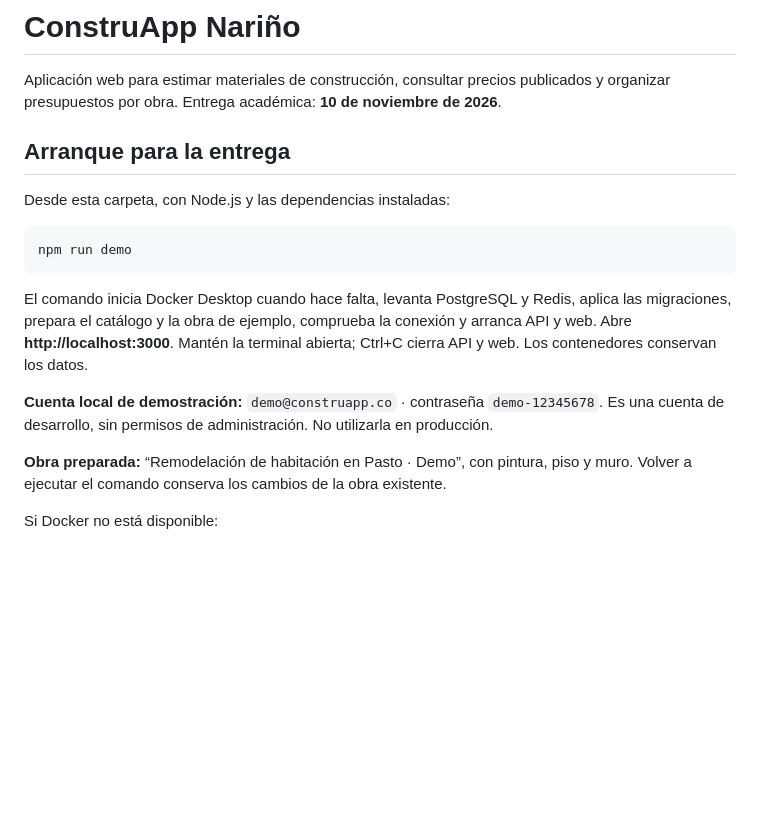
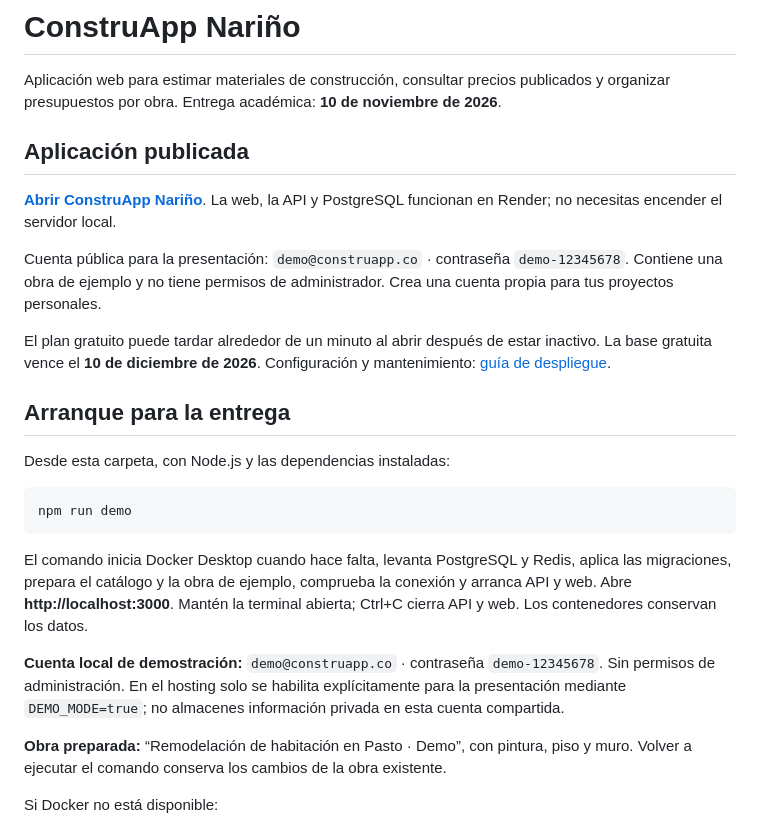
Before and after one commit to fuertes155/Proyecto-Construcci-n-, a Markdown page: construapp-nariño/README.md, the part around the change. Rendered like a GitHub page; blank space fills up the shorter version.

Commit message:
docs: record verified Render deployment and demo access

```diff
--- a/construapp-nariño/README.md
+++ b/construapp-nariño/README.md
@@ -1,6 +1,14 @@
 # ConstruApp Nariño
 
 Aplicación web para estimar materiales de construcción, consultar precios publicados y organizar presupuestos por obra. Entrega académica: **10 de noviembre de 2026**.
+
+## Aplicación publicada
+
+**[Abrir ConstruApp Nariño](https://construapp-narino.onrender.com)**. La web, la API y PostgreSQL funcionan en Render; no necesitas encender el servidor local.
+
+Cuenta pública para la presentación: `demo@construapp.co` · contraseña `demo-12345678`. Contiene una obra de ejemplo y no tiene permisos de administrador. Crea una cuenta propia para tus proyectos personales.
+
+El plan gratuito puede tardar alrededor de un minuto al abrir después de estar inactivo. La base gratuita vence el **10 de diciembre de 2026**. Configuración y mantenimiento: [guía de despliegue](docs/DEPLOYMENT.md).
 
 ## Arranque para la entrega
 
@@ -12,7 +20,7 @@ npm run demo
 
 El comando inicia Docker Desktop cuando hace falta, levanta PostgreSQL y Redis, aplica las migraciones, prepara el catálogo y la obra de ejemplo, comprueba la conexión y arranca API y web. Abre **http://localhost:3000**. Mantén la terminal abierta; Ctrl+C cierra API y web. Los contenedores conservan los datos.
 
-**Cuenta local de demostración:** `demo@construapp.co` · contraseña `demo-12345678`. Es una cuenta de desarrollo, sin permisos de administración. No utilizarla en producción.
+**Cuenta local de demostración:** `demo@construapp.co` · contraseña `demo-12345678`. Sin permisos de administración. En el hosting solo se habilita explícitamente para la presentación mediante `DEMO_MODE=true`; no almacenes información privada en esta cuenta compartida.
 
 **Obra preparada:** “Remodelación de habitación en Pasto · Demo”, con pintura, piso y muro. Volver a ejecutar el comando conserva los cambios de la obra existente.
 
```
Also changed, not shown: construapp-nariño/docs/DEPLOYMENT.md (+11 -0 lines), construapp-nariño/docs/ENTREGA-FINAL.md (+6 -2 lines).
